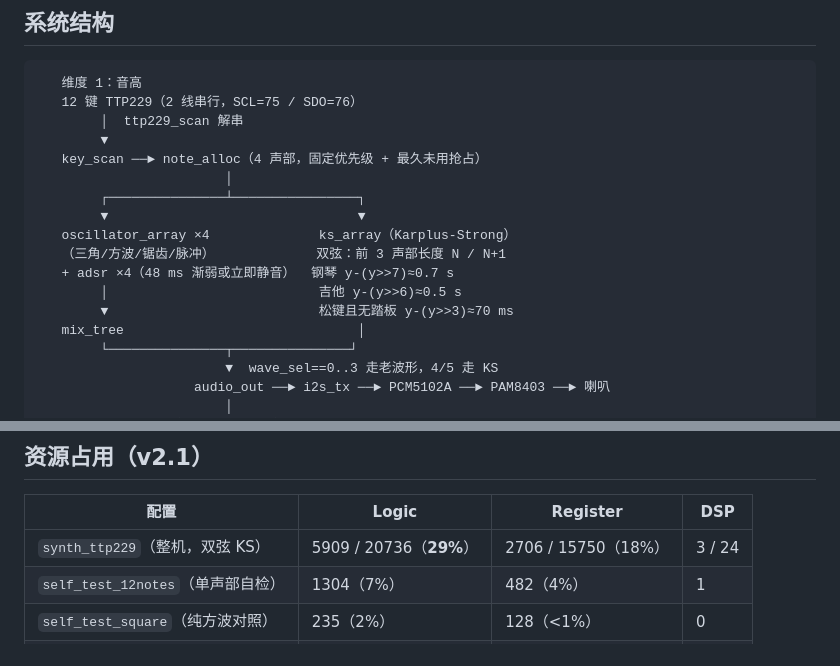
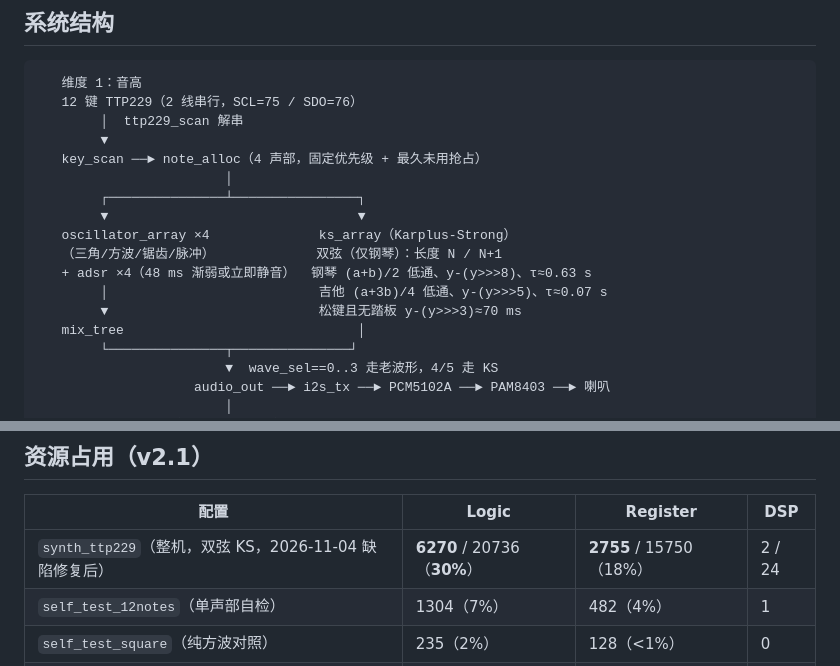
Before and after one commit to M3-Grant/fpga-synth-engine, a Markdown page: README.md, 2 parts joined by grey strips. Drawn GitHub-style.

Commit message:
docs: 同步 KS 引擎修复后的音色参数与资源数字（钢琴 tau=0.63s / 吉他 tau=0.07s，LUT 6270）

```diff
--- a/README.md
+++ b/README.md
@@ -40,10 +40,10 @@
         ┌───────────────┴────────────────┐
         ▼                                ▼
    oscillator_array ×4              ks_array（Karplus-Strong）
-   （三角/方波/锯齿/脉冲）             双弦：前 3 声部长度 N / N+1
-   + adsr ×4（48 ms 渐弱或立即静音）  钢琴 y-(y>>7)≈0.7 s
-        │                           吉他 y-(y>>6)≈0.5 s
-        ▼                           松键且无踏板 y-(y>>3)≈70 ms
+   （三角/方波/锯齿/脉冲）             双弦（仅钢琴）：长度 N / N+1
+   + adsr ×4（48 ms 渐弱或立即静音）  钢琴 (a+b)/2 低通、y-(y>>>8)、τ≈0.63 s
+        │                           吉他 (a+3b)/4 低通、y-(y>>>5)、τ≈0.07 s
+        ▼                           松键且无踏板 y-(y>>>3)≈70 ms
    mix_tree                              │
         └───────────────┬───────────────┘
                         ▼  wave_sel==0..3 走老波形，4/5 走 KS
@@ -114,7 +114,7 @@ cd code\synth
 
 | 配置 | Logic | Register | DSP |
 |---|---|---|---|
-| `synth_ttp229`（整机，双弦 KS） | 5909 / 20736（**29%**） | 2706 / 15750（18%） | 3 / 24 |
+| `synth_ttp229`（整机，双弦 KS，2026-11-04 缺陷修复后） | **6270** / 20736（**30%**） | **2755** / 15750（18%） | 2 / 24 |
 | `self_test_12notes`（单声部自检） | 1304（7%） | 482（4%） | 1 |
 | `self_test_square`（纯方波对照） | 235（2%） | 128（<1%） | 0 |
 | `ttp229_debug`（触摸位映射调试） | 163（<1%） | — | 0 |
```
